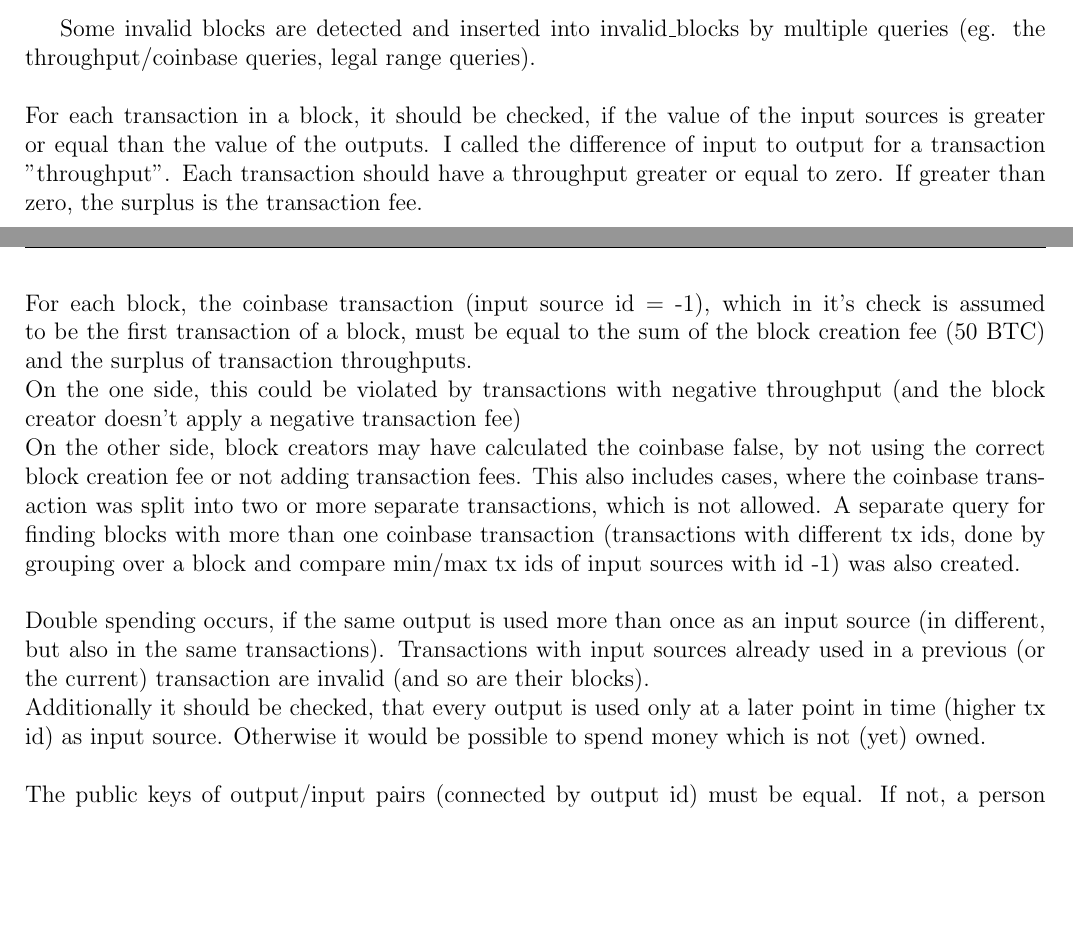
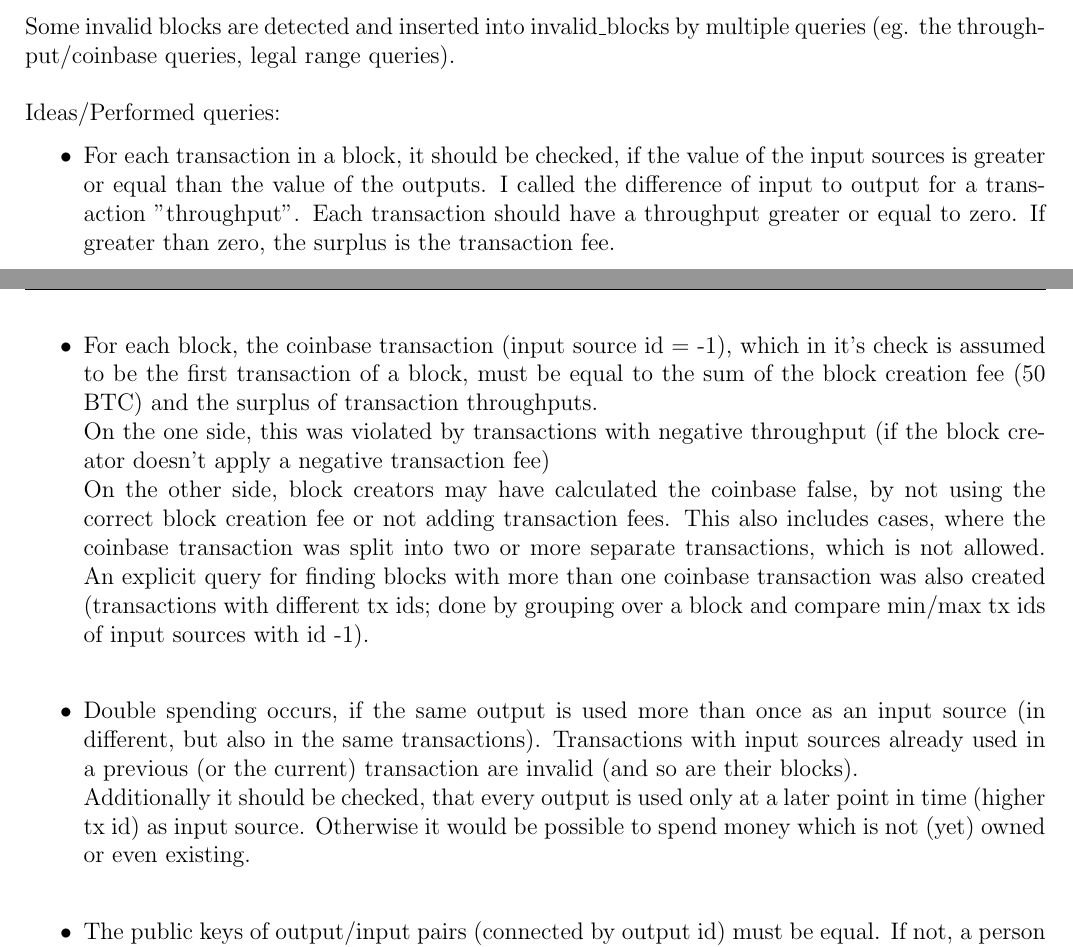
Before and after one commit to bauhaus93/cryptocurrencies_project_1, a LaTeX document (project_1_template.tex): two parts of pages 1 and 2 of 3, joined at a grey line, cut so that both start at the same text, the shorter picture padded with empty space. Compiled offline with pdfLaTeX.

```diff
--- a/project_1_template.tex
+++ b/project_1_template.tex
@@ -79,28 +79,25 @@
    \item get\_multiple\_used\_outputs(): groups over input sources (outputs joined with inputs over output id) and returns all rows where more than 1 row was grouped.
    \item get\_first\_multiple\_usages(): gets the minimal tx id of txs which have an input source with multiple usages (Only this txs are valid).
 \end{itemize}
-
 \newline\newline
 Some invalid blocks are detected and inserted into invalid\_blocks by multiple queries (eg. the throughput/coinbase queries, legal range queries).
 \newline\newline
-For each transaction in a block, it should be checked, if the value of the
+Ideas/Performed queries:
+\begin{itemize}
+\item For each transaction in a block, it should be checked, if the value of the
 input sources is greater or equal than the value of the outputs. I called the difference of input to output for a transaction "throughput".
 Each transaction should have a throughput greater or equal to zero. If greater than zero, the surplus is the transaction fee.\newline
-\newline
-For each block, the coinbase transaction (input source id = -1), which in it's check is assumed to be the first transaction of a block, must be equal to the sum of the block creation fee (50 BTC)
+\item For each block, the coinbase transaction (input source id = -1), which in it's check is assumed to be the first transaction of a block, must be equal to the sum of the block creation fee (50 BTC)
 and the surplus of transaction throughputs.\newline
-On the one side, this could be violated by transactions with negative throughput (and the block creator doesn't apply a negative transaction fee)\newline
+On the one side, this was violated by transactions with negative throughput (if the block creator doesn't apply a negative transaction fee)\newline
 On the other side, block creators may have calculated the coinbase false, by not using the correct block creation fee or not adding transaction fees. This also includes cases, where the coinbase transaction was
 split into two or more separate transactions, which is not allowed.
-A separate query for finding blocks with more than one coinbase transaction (transactions with different tx ids, done by grouping over a block and compare min/max tx ids of input sources with id -1) was also created.\newline
-\newline
-Double spending occurs, if the same output is used more than once as an input source (in different, but also in the same transactions). Transactions with input sources already
+An explicit query for finding blocks with more than one coinbase transaction was also created (transactions with different tx ids; done by grouping over a block and compare min/max tx ids of input sources with id -1).\newline
+\item Double spending occurs, if the same output is used more than once as an input source (in different, but also in the same transactions). Transactions with input sources already
 used in a previous (or the current) transaction are invalid (and so are their blocks).\newline
 Additionally it should be checked, that every output is used only at a later point in time (higher tx id) as input source.
-Otherwise it would be possible to spend money which is not (yet) owned.\newline
-\newline
-The public keys of output/input pairs (connected by output id) must be equal. If not, a person other than the owner of the output has used it as
+Otherwise it would be possible to spend money which is not (yet) owned or even existing.\newline
+\item The public keys of output/input pairs (connected by output id) must be equal. If not, a person other than the owner of the output has used it as
 input source in another transaction. However, if a custom script was used (sig id = -1) this constraint could not be checked.\newline
-\newline
-Each output must be within the legal money range, which is between 0 and 2100000000000000 satoshis.\newline
+\item Each output must be within the legal money range, which is between 0 and 2100000000000000 satoshis.\newline
 Furthermore, the total money transferred in a single transaction must also be in legal range (This query only yielded the block already found with the single money range query)\newline
```
Also changed, not shown: project_1_template.tex (1 more changed lines), 1 other file.
